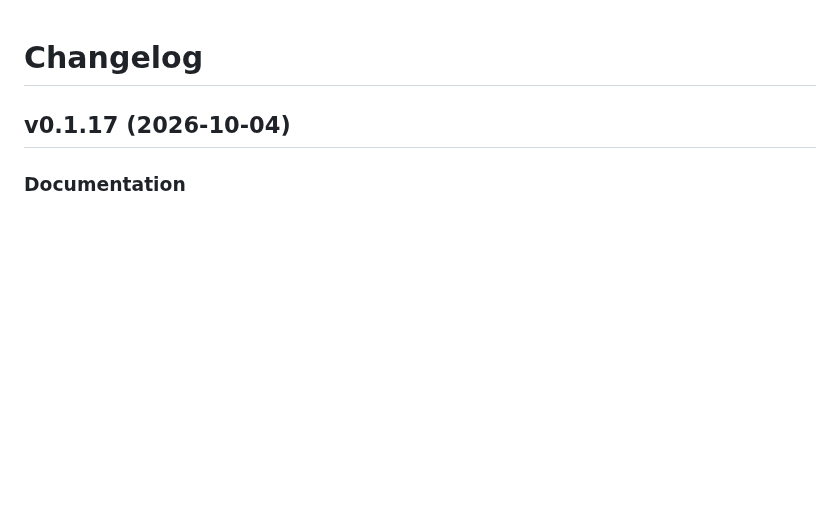
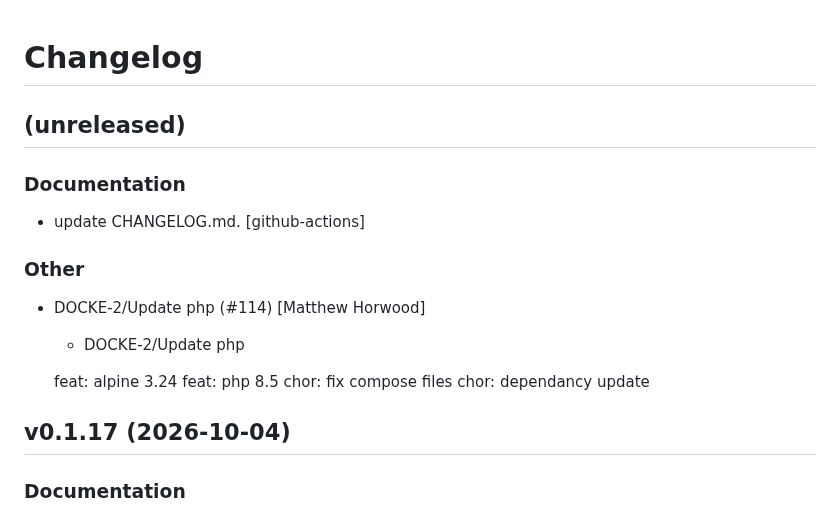
Before and after one commit to mhzawadi/foxess-mqtt, a Markdown page: CHANGELOG.md, the part around the change. GitHub-like rendering; blank space fills up the shorter version.

Commit message:
doc: update CHANGELOG.md

```diff
--- a/CHANGELOG.md
+++ b/CHANGELOG.md
@@ -1,4 +1,22 @@
 # Changelog
+
+
+## (unreleased)
+
+### Documentation
+
+*  update CHANGELOG.md. [github-actions]
+
+### Other
+
+* DOCKE-2/Update php (#114) [Matthew Horwood]
+
+  * DOCKE-2/Update php
+
+  feat: alpine 3.24
+  feat: php 8.5
+  chor: fix compose files
+  chor: dependancy update
 
 
 ## v0.1.17 (2026-10-04)
```
